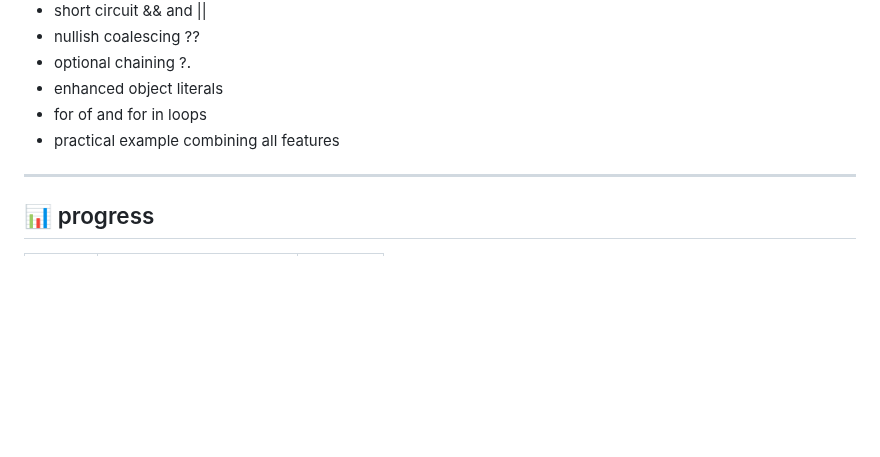
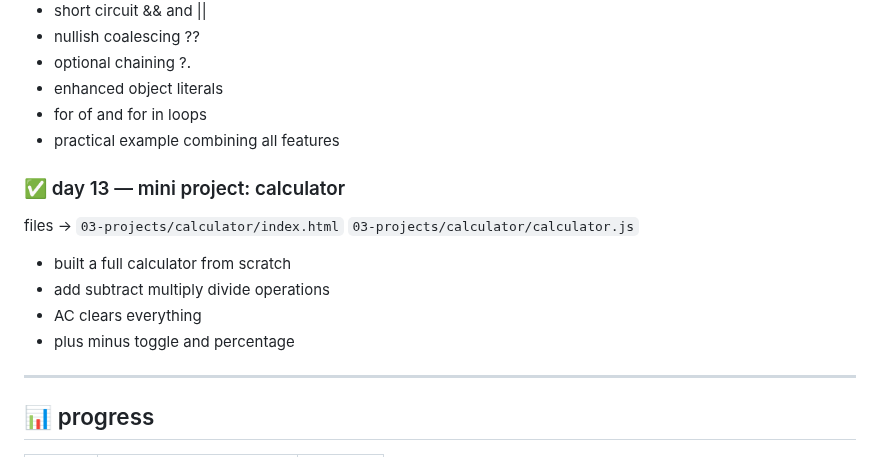
Before and after one commit to kiranmv002/js-from-zero, a Markdown page: README.md, the part around the change. Rendered like a GitHub page; blank space fills up the shorter version.

Commit message:
Add mini project: calculator to README
Added a mini project section for a calculator with features.

```diff
--- a/README.md
+++ b/README.md
@@ -162,6 +162,15 @@ file → `01-basics/es6.js`
 - for of and for in loops
 - practical example combining all features
 
+### ✅ day 13 — mini project: calculator
+files → `03-projects/calculator/index.html` `03-projects/calculator/calculator.js`
+
+- built a full calculator from scratch
+- add subtract multiply divide operations
+- AC clears everything
+- plus minus toggle and percentage
+
+
 ---
 
 ## 📊 progress
```
